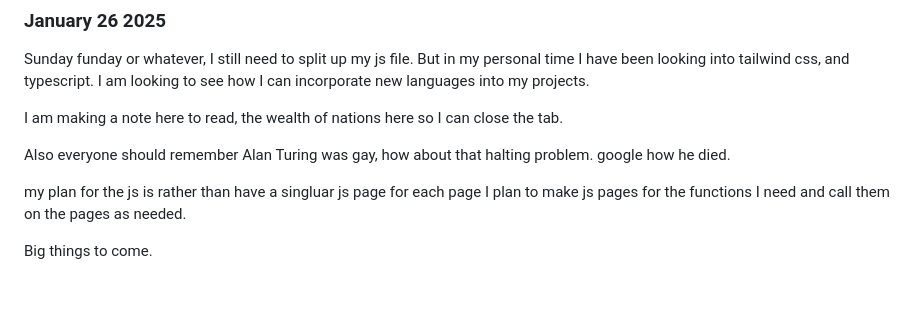
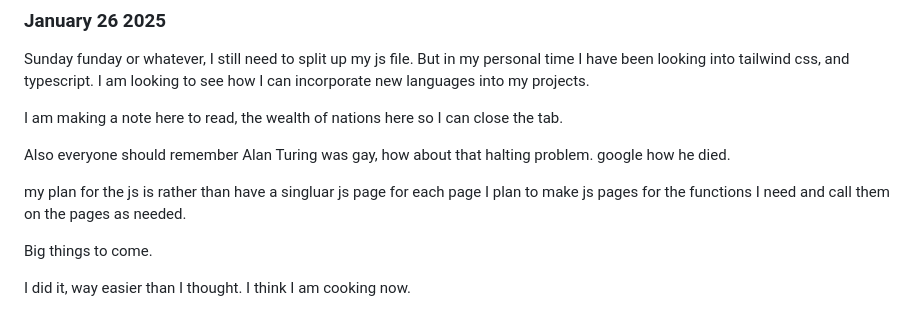
Before and after one commit to ddavis-4/PersonalSite, a Markdown page: log.md, the part around the change. GitHub-like rendering; blank space fills up the shorter version.

Commit message:
one last lop drop after sucess

```diff
--- a/log.md
+++ b/log.md
@@ -81,3 +81,5 @@ Also everyone should remember Alan Turing was gay, how about that halting proble
 my plan for the js is rather than have a singluar js page for each page I plan to make js pages for the functions I need and call them on the pages as needed.
 
 Big things to come.
+
+I did it, way easier than I thought. I think I am cooking now.
```
